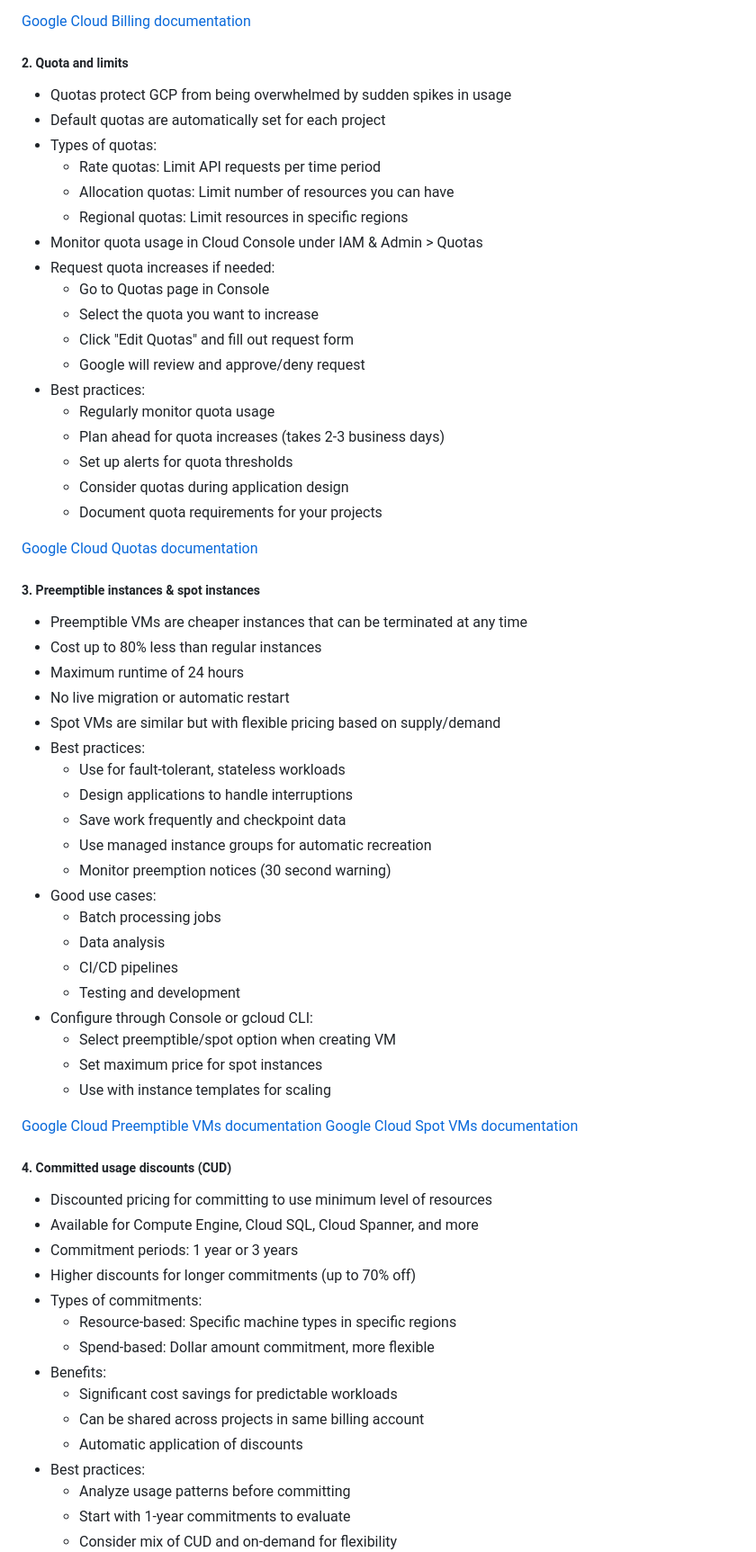
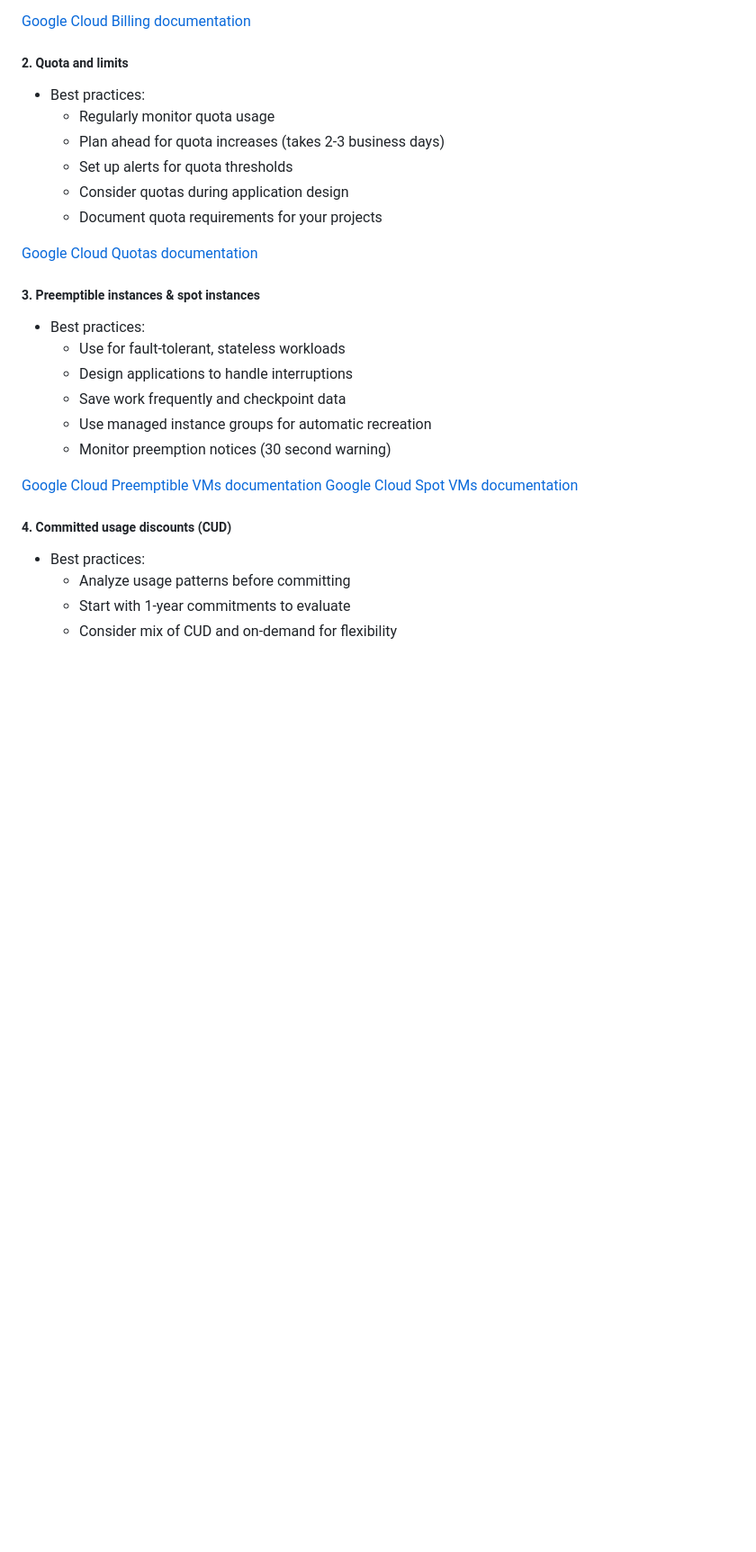
Before and after one commit to Kodotautas/Data-Engineering, a Markdown page: 13_GCP_costs_optimization_techniques/README.md, the part around the change printed below. Shown: that part at 90% size. Drawn GitHub-style; blank space fills up the shorter version.

```diff
--- a/13_GCP_costs_optimization_techniques/README.md
+++ b/13_GCP_costs_optimization_techniques/README.md
@@ -17,18 +21,6 @@
    [Google Cloud Billing documentation](https://cloud.google.com/billing/docs/how-to/budgets)
 
 ##### 2. Quota and limits
-   - Quotas protect GCP from being overwhelmed by sudden spikes in usage
-   - Default quotas are automatically set for each project
-   - Types of quotas:
-     - Rate quotas: Limit API requests per time period
-     - Allocation quotas: Limit number of resources you can have
-     - Regional quotas: Limit resources in specific regions
-   - Monitor quota usage in Cloud Console under IAM & Admin > Quotas
-   - Request quota increases if needed:
-     - Go to Quotas page in Console
-     - Select the quota you want to increase
-     - Click "Edit Quotas" and fill out request form
-     - Google will review and approve/deny request
    - Best practices:
      - Regularly monitor quota usage
      - Plan ahead for quota increases (takes 2-3 business days)
@@ -40,43 +32,18 @@
 
 
 ##### 3. Preemptible instances & spot instances
-   - Preemptible VMs are cheaper instances that can be terminated at any time
-   - Cost up to 80% less than regular instances
-   - Maximum runtime of 24 hours
-   - No live migration or automatic restart
-   - Spot VMs are similar but with flexible pricing based on supply/demand
    - Best practices:
      - Use for fault-tolerant, stateless workloads
      - Design applications to handle interruptions
      - Save work frequently and checkpoint data
      - Use managed instance groups for automatic recreation
      - Monitor preemption notices (30 second warning)
-   - Good use cases:
-     - Batch processing jobs
-     - Data analysis
-     - CI/CD pipelines
-     - Testing and development
-   - Configure through Console or gcloud CLI:
-     - Select preemptible/spot option when creating VM
-     - Set maximum price for spot instances
-     - Use with instance templates for scaling
 
    [Google Cloud Preemptible VMs documentation](https://cloud.google.com/compute/docs/instances/preemptible)
    [Google Cloud Spot VMs documentation](https://cloud.google.com/compute/docs/instances/spot)
 
 
 ##### 4. Committed usage discounts (CUD)
-   - Discounted pricing for committing to use minimum level of resources
-   - Available for Compute Engine, Cloud SQL, Cloud Spanner, and more
-   - Commitment periods: 1 year or 3 years
-   - Higher discounts for longer commitments (up to 70% off)
-   - Types of commitments:
-     - Resource-based: Specific machine types in specific regions
-     - Spend-based: Dollar amount commitment, more flexible
-   - Benefits:
-     - Significant cost savings for predictable workloads
-     - Can be shared across projects in same billing account
-     - Automatic application of discounts
    - Best practices:
      - Analyze usage patterns before committing
      - Start with 1-year commitments to evaluate
```
Also changed, not shown: other parts of 13_GCP_costs_optimization_techniques/README.md (+169 -36 lines), 13_GCP_costs_optimization_techniques/images/sustained.png (added), 1 other file.
